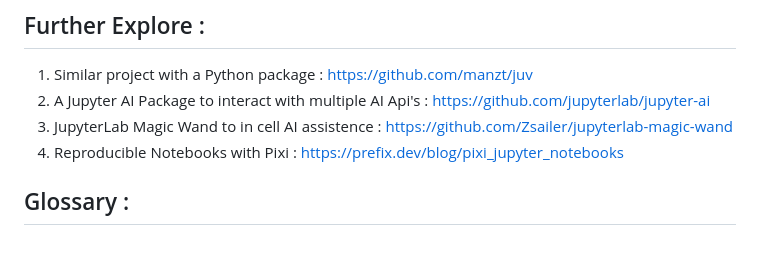
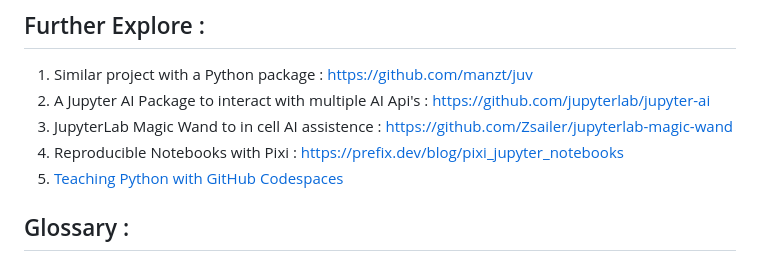
Before and after one commit to priya-gitTest/ReproducibleJNotebookTemplate_v1.01, a Markdown page: README.md, the part around the change. GitHub-like rendering.

```diff
--- a/README.md
+++ b/README.md
@@ -52,6 +52,7 @@ It makes use of following python libraries :
 2. A Jupyter AI Package to interact with multiple AI Api's : https://github.com/jupyterlab/jupyter-ai
 3. JupyterLab Magic Wand to in cell AI assistence : https://github.com/Zsailer/jupyterlab-magic-wand
 4. Reproducible Notebooks with Pixi : https://prefix.dev/blog/pixi_jupyter_notebooks
+5. [Teaching Python with GitHub Codespaces](https://techcommunity.microsoft.com/blog/educatordeveloperblog/teaching-python-with-github-codespaces/4419687)
 
 ## Glossary :
 1. API (Aplication Programming Interface) : APIs are mechanisms that enable two software components to communicate with each other using a set of definitions and protocols ref : https://aws.amazon.com/what-is/api/
```
